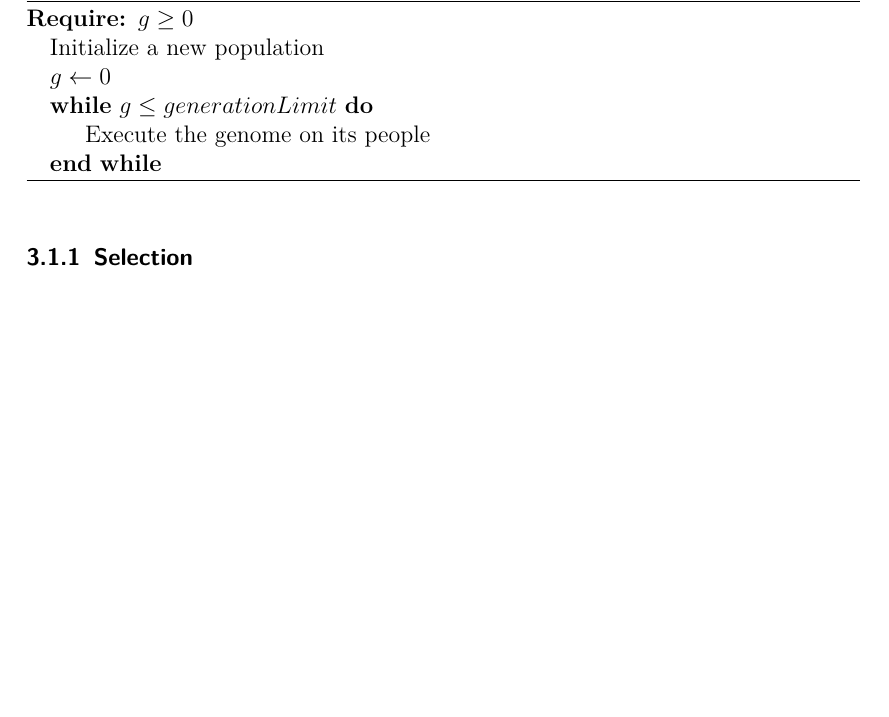
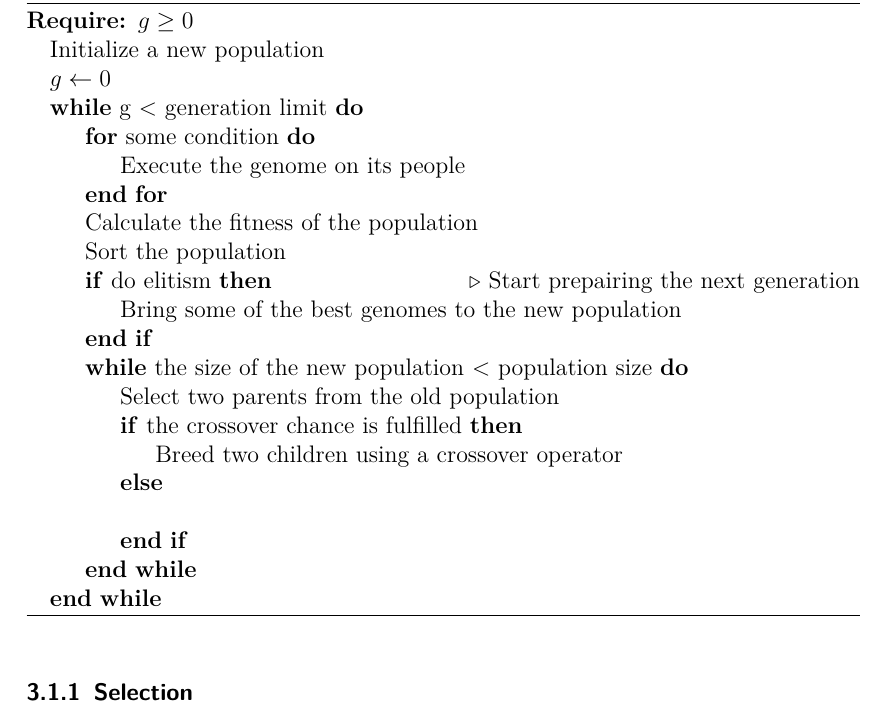
Before and after one commit to Civil-Data/Grupp24, a LaTeX document (report/main.tex, which reads report/Algorithm.tex): part of page 5 of 15 before the commit and part of page 5 of 16 after it, cut so that both start at the same text, the shorter picture padded with empty space. Compiled offline with pdfLaTeX.

Commit message:
pseudocode looking almost good

```diff
--- a/report/Algorithm.tex
+++ b/report/Algorithm.tex
@@ -13,13 +13,23 @@
         \State $g \gets 0$
         % \State $X \gets x$
         % \State $N \gets n$
-        \While{$g \leq generation Limit$}
-        % \For ??
+        \While{\text{g} $ < $ \text{generation limit}}
+        \For{\text{some condition}}
             \State Execute the genome on its people
-
-
-
-
+        \EndFor
+		\State Calculate the fitness of the population
+		\State Sort the population
+        \If{\text{do elitism}} \Comment{Start prepairing the next generation}
+			\State Bring some of the best genomes to the new population
+        \EndIf
+		\While{\text{the size of the new population} $ < $ \text{population size}}
+		\State Select two parents from the old population
+		\If{the crossover chance is fulfilled}
+			\State Breed two children using a crossover operator
+		\Else
+			\State
+		\EndIf
+		\EndWhile
         %     \If{$N$ is even}
         %     \State $X \gets X \times X$
         %     \State $N \gets \frac{N}{2}$  % \Comment{This is a comment}
```
Also changed, not shown: report/main.pdf.
